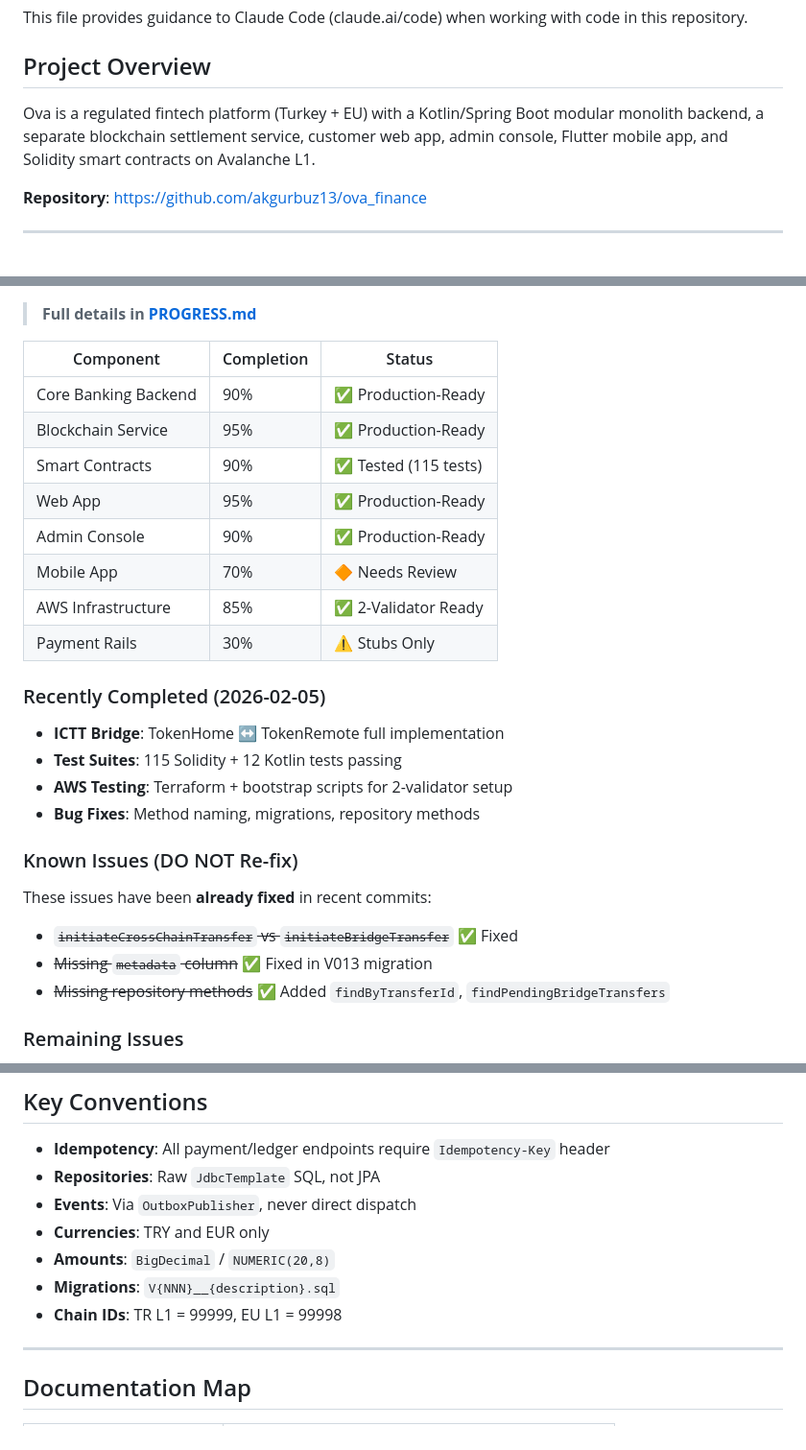
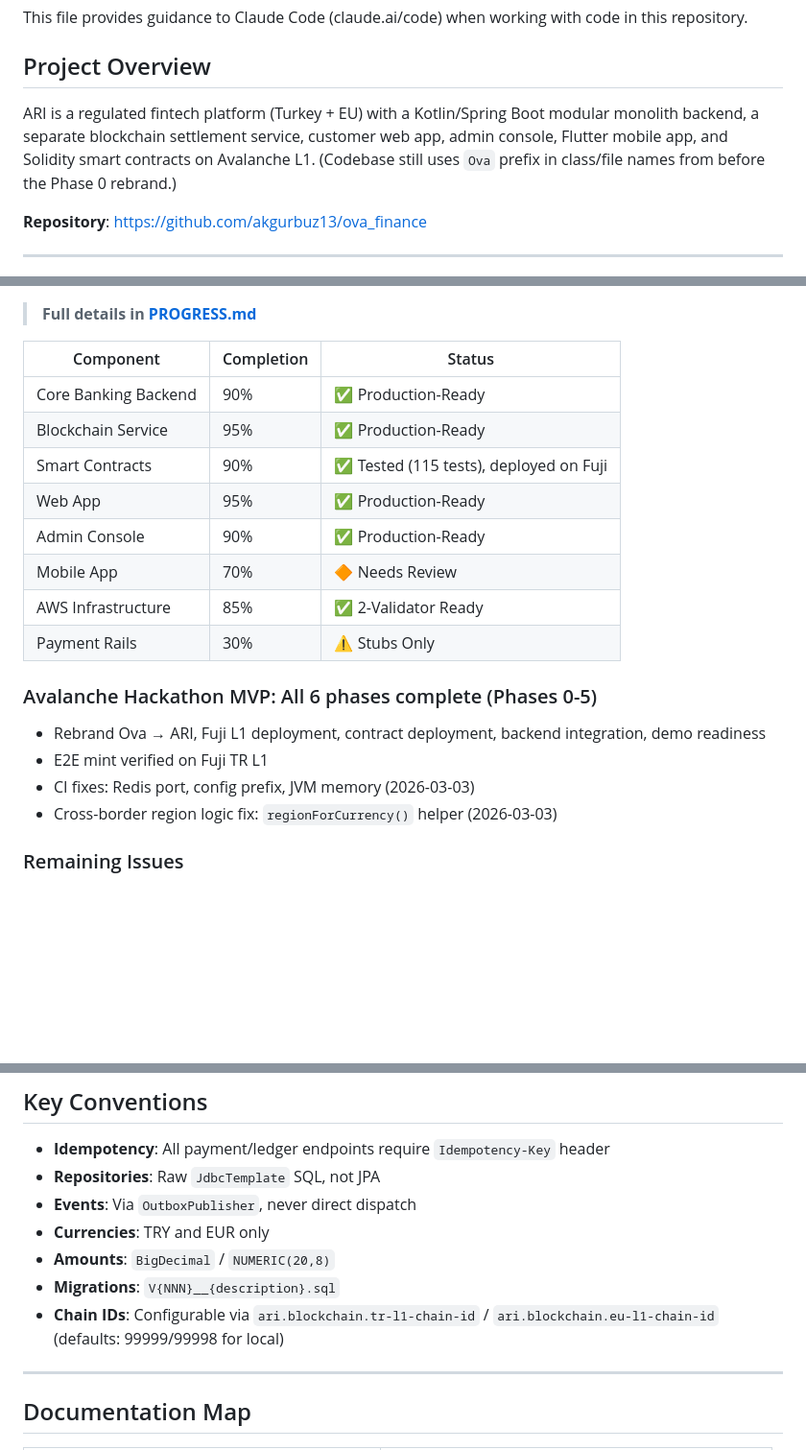
Before and after one commit to akgurbuz13/ari_finance, a Markdown page: CLAUDE.md, 3 parts joined by grey strips. Shown at 96% size. Rendered like a GitHub page; blank space fills up the shorter version.

Commit message:
Update CLAUDE.md: reflect ARI rebrand, current status, and new docs
- Project description: Ova → ARI (code still uses Ova prefix)
- Implementation status date: 2026-02-05 → 2026-03-03
- Chain IDs: note they are now configurable, not hardcoded
- Documentation map: add LOCAL_TESTING_GUIDE.md and ADR-001
- Recently completed: consolidate hackathon phases + latest fixes

Co-Authored-By: Claude Opus 4.6 (1M context) <noreply@anthropic.com>

```diff
--- a/CLAUDE.md
+++ b/CLAUDE.md
@@ -4,7 +4,7 @@ This file provides guidance to Claude Code (claude.ai/code) when working with co
 
 ## Project Overview
 
-Ova is a regulated fintech platform (Turkey + EU) with a Kotlin/Spring Boot modular monolith backend, a separate blockchain settlement service, customer web app, admin console, Flutter mobile app, and Solidity smart contracts on Avalanche L1.
+ARI is a regulated fintech platform (Turkey + EU) with a Kotlin/Spring Boot modular monolith backend, a separate blockchain settlement service, customer web app, admin console, Flutter mobile app, and Solidity smart contracts on Avalanche L1. (Codebase still uses `Ova` prefix in class/file names from before the Phase 0 rebrand.)
 
 **Repository**: https://github.com/akgurbuz13/ova_finance
 
@@ -30,24 +30,18 @@ This prevents duplicate effort and ensures you build on existing work rather tha
 |-----------|------------|--------|
 | Core Banking Backend | 90% | ✅ Production-Ready |
 | Blockchain Service | 95% | ✅ Production-Ready |
-| Smart Contracts | 90% | ✅ Tested (115 tests) |
+| Smart Contracts | 90% | ✅ Tested (115 tests), deployed on Fuji |
 | Web App | 95% | ✅ Production-Ready |
 | Admin Console | 90% | ✅ Production-Ready |
 | Mobile App | 70% | 🔶 Needs Review |
 | AWS Infrastructure | 85% | ✅ 2-Validator Ready |
 | Payment Rails | 30% | ⚠️ Stubs Only |
 
-### Recently Completed (2026-02-05)
-- **ICTT Bridge**: TokenHome ↔ TokenRemote full implementation
-- **Test Suites**: 115 Solidity + 12 Kotlin tests passing
-- **AWS Testing**: Terraform + bootstrap scripts for 2-validator setup
-- **Bug Fixes**: Method naming, migrations, repository methods
-
-### Known Issues (DO NOT Re-fix)
-These issues have been **already fixed** in recent commits:
-- ~~`initiateCrossChainTransfer` vs `initiateBridgeTransfer`~~ ✅ Fixed
-- ~~Missing `metadata` column~~ ✅ Fixed in V013 migration
-- ~~Missing repository methods~~ ✅ Added `findByTransferId`, `findPendingBridgeTransfers`
+### Avalanche Hackathon MVP: All 6 phases complete (Phases 0-5)
+- Rebrand Ova → ARI, Fuji L1 deployment, contract deployment, backend integration, demo readiness
+- E2E mint verified on Fuji TR L1
+- CI fixes: Redis port, config prefix, JVM memory (2026-03-03)
+- Cross-border region logic fix: `regionForCurrency()` helper (2026-03-03)
 
 ### Remaining Issues
 - Password reset endpoints missing in AuthController
@@ -238,7 +232,7 @@ Blockchain Service communicates via:
 - **Currencies**: TRY and EUR only
 - **Amounts**: `BigDecimal` / `NUMERIC(20,8)`
 - **Migrations**: `V{NNN}__{description}.sql`
-- **Chain IDs**: TR L1 = 99999, EU L1 = 99998
+- **Chain IDs**: Configurable via `ari.blockchain.tr-l1-chain-id` / `ari.blockchain.eu-l1-chain-id` (defaults: 99999/99998 for local)
 
 ---
 
```
Also changed, not shown: other parts of CLAUDE.md (+3 -1 lines).
